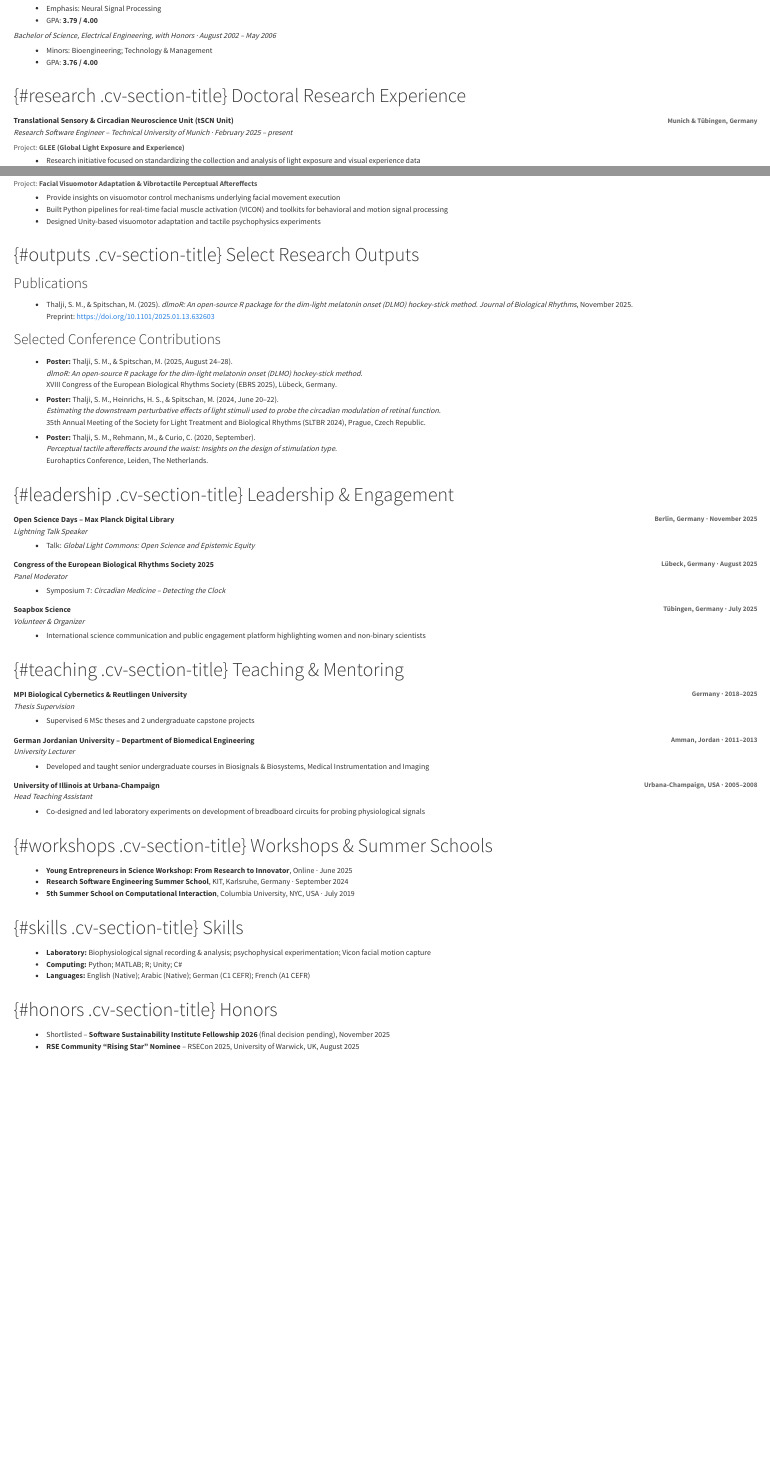
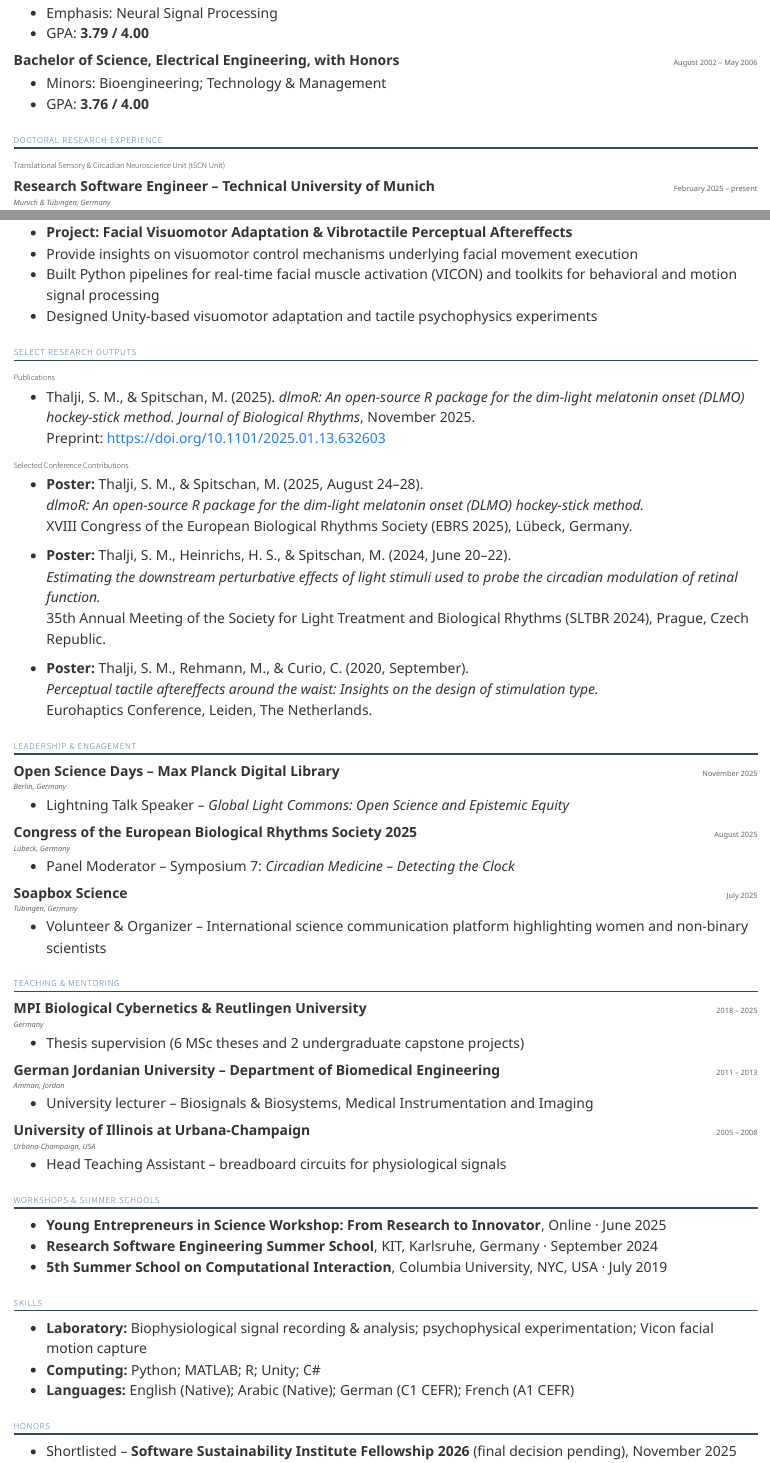
Before and after one commit to salmathalji/ResearchProfile, a Quarto document (index.qmd): the page in a window 1100 px wide, from 680 px down before the commit and from 1070 px down after it, so that both start at the same text, and a second part further down, joined at a grey line. Rendered offline with R 4.5, knitr and Pandoc in place of Quarto, with nearby package versions.

Commit message:
updated style

```diff
--- a/index.qmd
+++ b/index.qmd
@@ -57,11 +64,21 @@ Master of Science, Neural Information Processing · December 2017
+- Emphasis: Neural Signal Processing
+- GPA: **3.79 / 4.00**
+
+<div class="cv-item-header cv-item-subblock">
+  <div><strong>Bachelor of Science, Electrical Engineering, with Honors</strong></div>
+  <div class="cv-item-date">August 2002 – May 2006</div>
 </div>
 
-- Overall Grade: <strong>1.4</strong> (German system)
-:::
+- Minors: Bioengineering; Technology & Management
+- GPA: **3.76 / 4.00**
 
-::: {.cv-item}
+## Doctoral Research Experience
+
+### Translational Sensory & Circadian Neuroscience Unit (tSCN Unit)
+
 <div class="cv-item-header">
-  <div><strong>University of Illinois – Department of Electrical &amp; Computer Engineering</strong></div>
-  <div class="cv-item-location">Urbana-Champaign, IL, USA</div>
+  <div><strong>Research Software Engineer – Technical University of Munich</strong></div>
+  <div class="cv-item-date">February 2025 – present</div>
 </div>
+<div class="cv-item-location">Munich & Tübingen, Germany</div>
 
@@ -70,29 +84,0 @@ Graduate Research, Electrical Engineering · August 2006 – August 2010
-</div>
-
-- Emphasis: Neural Signal Processing
-- GPA: <strong>3.79 / 4.00</strong>
-
-<div class="cv-item-subtitle">
-Bachelor of Science, Electrical Engineering, with Honors · August 2002 – May 2006
-</div>
-
-- Minors: Bioengineering; Technology &amp; Management
-- GPA: <strong>3.76 / 4.00</strong>
-:::
-:::
-
-::: {.cv-section}
-### {#research .cv-section-title} Doctoral Research Experience
-
-::: {.cv-item}
-<div class="cv-item-header">
-  <div><strong>Translational Sensory &amp; Circadian Neuroscience Unit (tSCN Unit)</strong></div>
-  <div class="cv-item-location">Munich &amp; Tübingen, Germany</div>
-</div>
-
-<div class="cv-item-subtitle">
-Research Software Engineer – Technical University of Munich · February 2025 – present
-</div>
-<div class="cv-item-tagline">
-Project: <strong>GLEE (Global Light Exposure and Experience)</strong>
-</div>
@@ -124,130 +108,93 @@ PhD Researcher – University of Tübingen / Reutlingen University · April 2019
-</div>
-<div class="cv-item-tagline">
-Project: <strong>Facial Visuomotor Adaptation &amp; Vibrotactile Perceptual Aftereffects</strong>
-</div>
-
+- **Project: Facial Visuomotor Adaptation & Vibrotactile Perceptual Aftereffects**
 - Provide insights on visuomotor control mechanisms underlying facial movement execution
 - Built Python pipelines for real-time facial muscle activation (VICON) and toolkits for behavioral and motion signal processing
 - Designed Unity-based visuomotor adaptation and tactile psychophysics experiments
-:::
-:::
 
-::: {.cv-section}
-### {#outputs .cv-section-title} Select Research Outputs
+## Select Research Outputs
 
-#### Publications
+### Publications
 
-- Thalji, S. M., &amp; Spitschan, M. (2025). *dlmoR: An open-source R package for the dim-light melatonin onset (DLMO) hockey-stick method.* <em>Journal of Biological Rhythms</em>, November 2025.
+- Thalji, S. M., & Spitschan, M. (2025). *dlmoR: An open-source R package for the dim-light melatonin onset (DLMO) hockey-stick method.* _Journal of Biological Rhythms_, November 2025.
   Preprint: <https://doi.org/10.1101/2025.01.13.632603>
 
-#### Selected Conference Contributions
+### Selected Conference Contributions
 
-- <strong>Poster:</strong> Thalji, S. M., &amp; Spitschan, M. (2025, August 24–28).
-  <em>dlmoR: An open-source R package for the dim-light melatonin onset (DLMO) hockey-stick method.</em>
+- **Poster:** Thalji, S. M., & Spitschan, M. (2025, August 24–28).
+  *dlmoR: An open-source R package for the dim-light melatonin onset (DLMO) hockey-stick method.*
   XVIII Congress of the European Biological Rhythms Society (EBRS 2025), Lübeck, Germany.
 
-- <strong>Poster:</strong> Thalji, S. M., Heinrichs, H. S., &amp; Spitschan, M. (2024, June 20–22).
-  <em>Estimating the downstream perturbative effects of light stimuli used to probe the circadian modulation of retinal function.</em>
+- **Poster:** Thalji, S. M., Heinrichs, H. S., & Spitschan, M. (2024, June 20–22).
+  *Estimating the downstream perturbative effects of light stimuli used to probe the circadian modulation of retinal function.*
   35th Annual Meeting of the Society for Light Treatment and Biological Rhythms (SLTBR 2024), Prague, Czech Republic.
 
-- <strong>Poster:</strong> Thalji, S. M., Rehmann, M., &amp; Curio, C. (2020, September).
-  <em>Perceptual tactile aftereffects around the waist: Insights on the design of stimulation type.</em>
+- **Poster:** Thalji, S. M., Rehmann, M., & Curio, C. (2020, September).
+  *Perceptual tactile aftereffects around the waist: Insights on the design of stimulation type.*
   Eurohaptics Conference, Leiden, The Netherlands.
-:::
 
-::: {.cv-section}
-### {#leadership .cv-section-title} Leadership &amp; Engagement
+## Leadership & Engagement
 
-::: {.cv-item}
 <div class="cv-item-header">
   <div><strong>Open Science Days – Max Planck Digital Library</strong></div>
-  <div class="cv-item-location">Berlin, Germany · November 2025</div>
+  <div class="cv-item-date">November 2025</div>
 </div>
-<div class="cv-item-subtitle">
-Lightning Talk Speaker
+<div class="cv-item-location">Berlin, Germany</div>
+
+- Lightning Talk Speaker – _Global Light Commons: Open Science and Epistemic Equity_
+
+<div class="cv-item-header cv-item-subblock">
+  <div><strong>Congress of the European Biological Rhythms Society 2025</strong></div>
+  <div class="cv-item-date">August 2025</div>
 </div>
-- Talk: <em>Global Light Commons: Open Science and Epistemic Equity</em>
-:::
+<div class="cv-item-location">Lübeck, Germany</div>
 
-::: {.cv-item}
+- Panel Moderator – Symposium 7: _Circadian Medicine – Detecting the Clock_
+
+<div class="cv-item-header cv-item-subblock">
+  <div><strong>Soapbox Science</strong></div>
+  <div class="cv-item-date">July 2025</div>
+</div>
+<div class="cv-item-location">Tübingen, Germany</div>
+
+- Volunteer & Organizer – International science communication platform highlighting women and non-binary scientists
+
+## Teaching & Mentoring
+
 <div class="cv-item-header">
-  <div><strong>Congress of the European Biological Rhythms Society 2025</strong></div>
-  <div class="cv-item-location">Lübeck, Germany · August 2025</div>
+  <div><strong>MPI Biological Cybernetics & Reutlingen University</strong></div>
+  <div class="cv-item-date">2018 – 2025</div>
 </div>
-<div class="cv-item-subtitle">
-Panel Moderator
+<div class="cv-item-location">Germany</div>
+
+- Thesis supervision (6 MSc theses and 2 undergraduate capstone projects)
+
+<div class="cv-item-header cv-item-subblock">
+  <div><strong>German Jordanian University – Department of Biomedical Engineering</strong></div>
+  <div class="cv-item-date">2011 – 2013</div>
 </div>
-- Symposium 7: <em>Circadian Medicine – Detecting the Clock</em>
-:::
+<div class="cv-item-location">Amman, Jordan</div>
 
-::: {.cv-item}
-<div class="cv-item-header">
-  <div><strong>Soapbox Science</strong></div>
-  <div class="cv-item-location">Tübingen, Germany · July 2025</div>
+- University lecturer – Biosignals & Biosystems, Medical Instrumentation and Imaging
+
+<div class="cv-item-header cv-item-subblock">
+  <div><strong>University of Illinois at Urbana-Champaign</strong></div>
+  <div class="cv-item-date">2005 – 2008</div>
 </div>
-<div class="cv-item-subtitle">
-Volunteer &amp; Organizer
-</div>
-- International science communication and public engagement platform highlighting women and non-binary scientists
-:::
-:::
+<div class="cv-item-location">Urbana-Champaign, USA</div>
 
-::: {.cv-section}
-### {#teaching .cv-section-title} Teaching &amp; Mentoring
+- Head Teaching Assistant – breadboard circuits for physiological signals
 
-::: {.cv-item}
-<div class="cv-item-header">
-  <div><strong>MPI Biological Cybernetics &amp; Reutlingen University</strong></div>
-  <div class="cv-item-location">Germany · 2018–2025</div>
-</div>
-<div class="cv-item-subtitle">
-Thesis Supervision
-</div>
-- Supervised 6 MSc theses and 2 undergraduate capstone projects
-:::
+## Workshops & Summer Schools
 
-::: {.cv-item}
-<div class="cv-item-header">
-  <div><strong>German Jordanian University – Department of Biomedical Engineering</strong></div>
-  <div class="cv-item-location">Amman, Jordan · 2011–2013</div>
-</div>
-<div class="cv-item-subtitle">
-University Lecturer
-</div>
-- Developed and taught senior undergraduate courses in Biosignals &amp; Biosystems, Medical Instrumentation and Imaging
-:::
+- **Young Entrepreneurs in Science Workshop: From Research to Innovator**, Online · June 2025
+- **Research Software Engineering Summer School**, KIT, Karlsruhe, Germany · September 2024
+- **5th Summer School on Computational Interaction**, Columbia University, NYC, USA · July 2019
 
-::: {.cv-item}
-<div class="cv-item-header">
-  <div><strong>University of Illinois at Urbana-Champaign</strong></div>
-  <div class="cv-item-location">Urbana-Champaign, USA · 2005–2008</div>
-</div>
-<div class="cv-item-subtitle">
-Head Teaching Assistant
-</div>
-- Co-designed and led laboratory experiments on development of breadboard circuits for probing physiological signals
-:::
-:::
+## Skills
 
-::: {.cv-section}
-### {#workshops .cv-section-title} Workshops &amp; Summer Schools
+- **Laboratory:** Biophysiological signal recording & analysis; psychophysical experimentation; Vicon facial motion capture
+- **Computing:** Python; MATLAB; R; Unity; C#
+- **Languages:** English (Native); Arabic (Native); German (C1 CEFR); French (A1 CEFR)
 
-- <strong>Young Entrepreneurs in Science Workshop: From Research to Innovator</strong>, Online · June 2025
-- <strong>Research Software Engineering Summer School</strong>, KIT, Karlsruhe, Germany · September 2024
-- <strong>5th Summer School on Computational Interaction</strong>, Columbia University, NYC, USA · July 2019
-:::
+## Honors
 
-::: {.cv-section}
-### {#skills .cv-section-title} Skills
-
-- <strong>Laboratory:</strong> Biophysiological signal recording &amp; analysis; psychophysical experimentation; Vicon facial motion capture
-- <strong>Computing:</strong> Python; MATLAB; R; Unity; C#
-- <strong>Languages:</strong> English (Native); Arabic (Native); German (C1 CEFR); French (A1 CEFR)
-:::
-
-::: {.cv-section}
-### {#honors .cv-section-title} Honors
-
-- Shortlisted – <strong>Software Sustainability Institute Fellowship 2026</strong> (final decision pending), November 2025
-- <strong>RSE Community “Rising Star” Nominee</strong> – RSECon 2025, University of Warwick, UK, August 2025
-:::
+- Shortlisted – **Software Sustainability Institute Fellowship 2026** (final decision pending), November 2025
```
Also changed, not shown: styles.css (+70 -48 lines), index.qmd (66 more changed lines).
